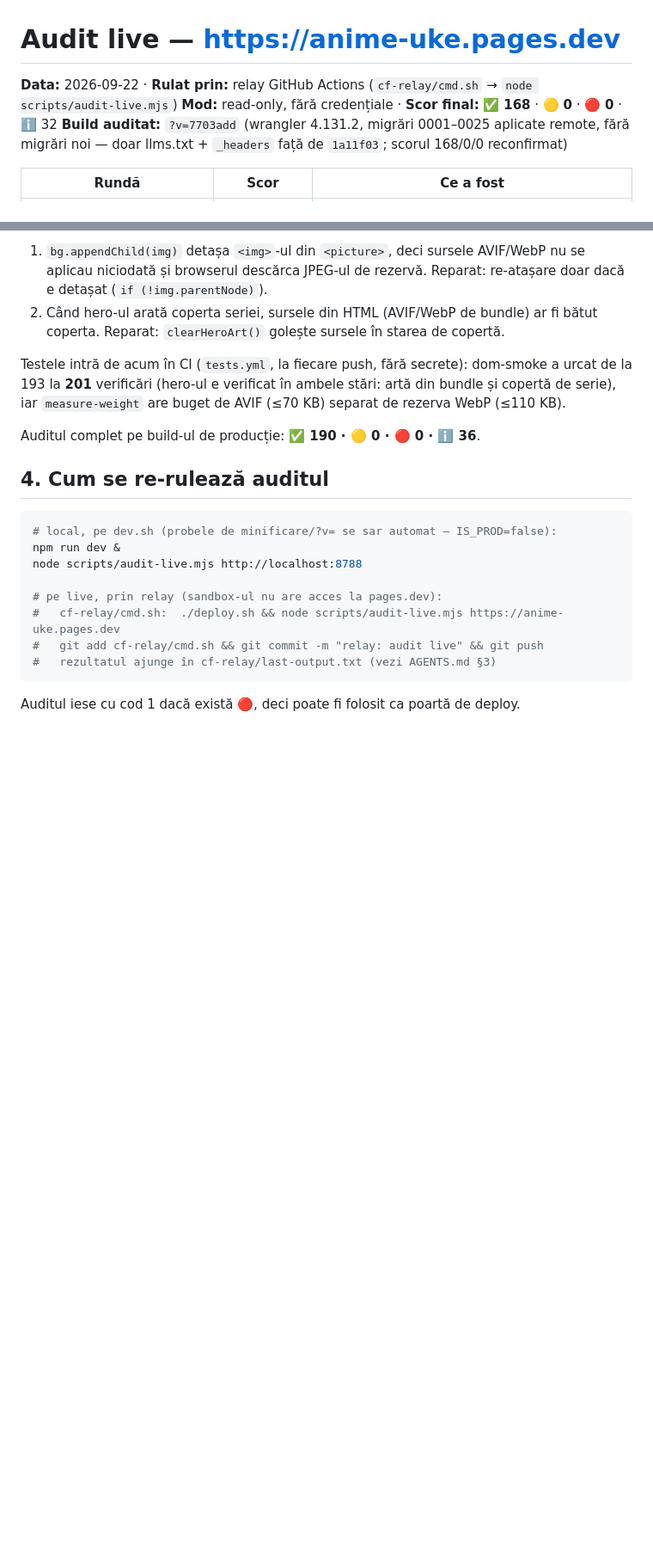
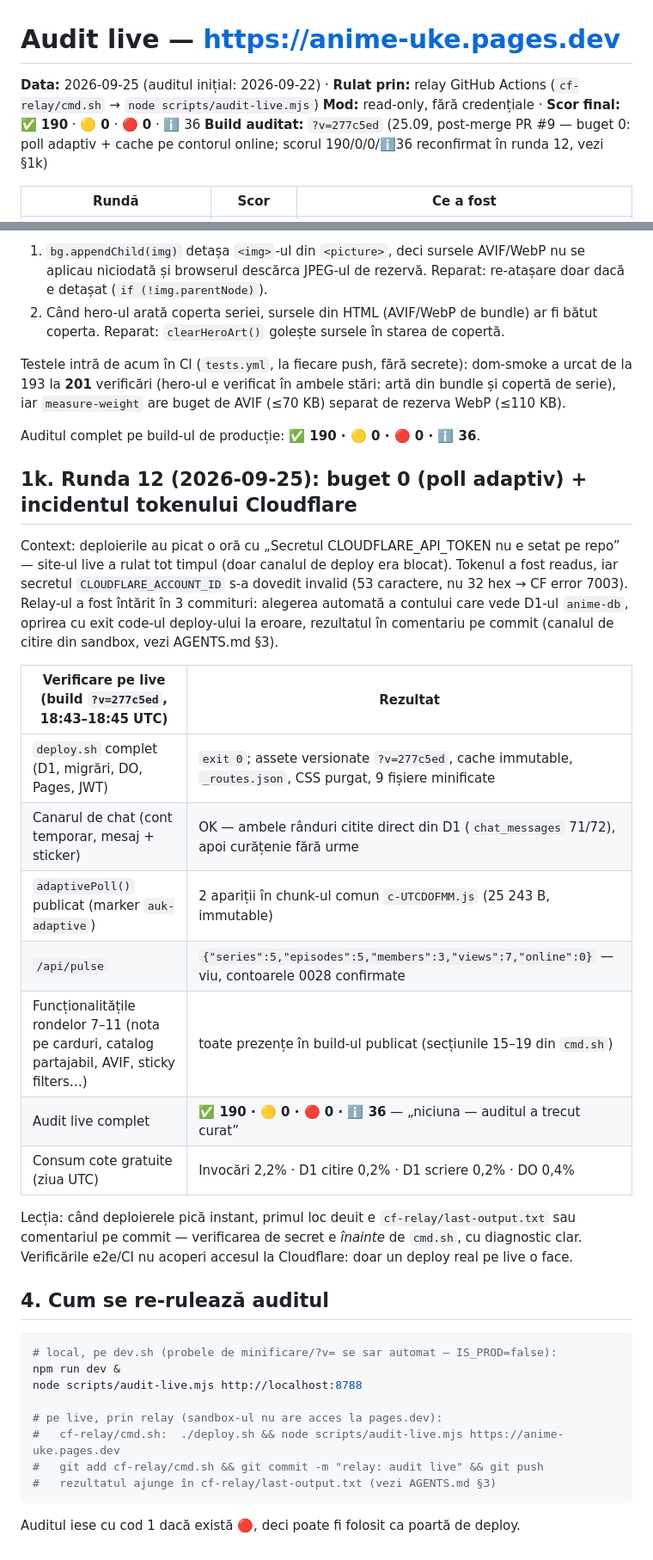
Before and after one commit to ExMarius/anime-uke, a Markdown page: AUDIT-LIVE.md, 2 parts joined by grey strips. Shown at 86% size. Drawn GitHub-style; blank space fills up the shorter version.

Commit message:
audit-live: runda 12 — redeploy post-incident (build 277c5ed, 190/0/0) + incidentul tokenului CF
Co-authored-by: arena-agent <297053741+arena-agent@users.noreply.github.com>

````diff
--- a/AUDIT-LIVE.md
+++ b/AUDIT-LIVE.md
@@ -1,9 +1,10 @@
 # Audit live — https://anime-uke.pages.dev
 
-**Data:** 2026-09-22 · **Rulat prin:** relay GitHub Actions (`cf-relay/cmd.sh` → `node scripts/audit-live.mjs`)
-**Mod:** read-only, fără credențiale · **Scor final:** ✅ **168** · 🟡 **0** · 🔴 **0** · ℹ️ 32
-**Build auditat:** `?v=7703add` (wrangler 4.131.2, migrări 0001–0025 aplicate remote, fără migrări noi —
-doar llms.txt + `_headers` față de `1a11f03`; scorul 168/0/0 reconfirmat)
+**Data:** 2026-09-25 (auditul inițial: 2026-09-22) · **Rulat prin:** relay GitHub Actions
+(`cf-relay/cmd.sh` → `node scripts/audit-live.mjs`)
+**Mod:** read-only, fără credențiale · **Scor final:** ✅ **190** · 🟡 **0** · 🔴 **0** · ℹ️ 36
+**Build auditat:** `?v=277c5ed` (25.09, post-merge PR #9 — buget 0: poll adaptiv + cache pe
+contorul online; scorul 190/0/0/ℹ️36 reconfirmat în runda 12, vezi §1k)
 
 | Rundă | Scor | Ce a fost |
 |---|---|---|
@@ -399,6 +401,31 @@ AVIF (≤70 KB) separat de rezerva WebP (≤110 KB).
 
 Auditul complet pe build-ul de producție: **✅ 190 · 🟡 0 · 🔴 0 · ℹ️ 36**.
 
+## 1k. Runda 12 (2026-09-25): buget 0 (poll adaptiv) + incidentul tokenului Cloudflare
+
+Context: deploierile au picat o oră cu „Secretul CLOUDFLARE_API_TOKEN nu e setat pe
+repo” — site-ul live a rulat tot timpul (doar canalul de deploy era blocat). Tokenul
+a fost readus, iar secretul `CLOUDFLARE_ACCOUNT_ID` s-a dovedit invalid (53 caractere,
+nu 32 hex → CF error 7003). Relay-ul a fost întărit în 3 commituri: alegerea
+automată a contului care vede D1-ul `anime-db`, oprirea cu exit code-ul deploy-ului
+la eroare, rezultatul în comentariu pe commit (canalul de citire din sandbox,
+vezi AGENTS.md §3).
+
+| Verificare pe live (build `?v=277c5ed`, 18:43–18:45 UTC) | Rezultat |
+|---|---|
+| `deploy.sh` complet (D1, migrări, DO, Pages, JWT) | `exit 0`; assete versionate `?v=277c5ed`, cache immutable, `_routes.json`, CSS purgat, 9 fișiere minificate |
+| Canarul de chat (cont temporar, mesaj + sticker) | OK — ambele rânduri citite direct din D1 (`chat_messages` 71/72), apoi curățenie fără urme |
+| `adaptivePoll()` publicat (marker `auk-adaptive`) | 2 apariții în chunk-ul comun `c-UTCDOFMM.js` (25 243 B, immutable) |
+| `/api/pulse` | `{"series":5,"episodes":5,"members":3,"views":7,"online":0}` — viu, contoarele 0028 confirmate |
+| Funcționalitățile rondelor 7–11 (nota pe carduri, catalog partajabil, AVIF, sticky filters…) | toate prezențe în build-ul publicat (secțiunile 15–19 din `cmd.sh`) |
+| Audit live complet | **✅ 190 · 🟡 0 · 🔴 0 · ℹ️ 36** — „niciuna — auditul a trecut curat” |
+| Consum cote gratuite (ziua UTC) | Invocări 2,2% · D1 citire 0,2% · D1 scriere 0,2% · DO 0,4% |
+
+Lecția: când deploierele pică instant, primul loc deuit e `cf-relay/last-output.txt`
+sau comentariul pe commit — verificarea de secret e *înainte* de `cmd.sh`, cu
+diagnostic clar. Verificările e2e/CI nu acoperi accesul la Cloudflare: doar un
+deploy real pe live o face.
+
 ## 4. Cum se re-rulează auditul
 
 ```bash
````
Also changed, not shown: other parts of AUDIT-LIVE.md (+1 -0 lines).
